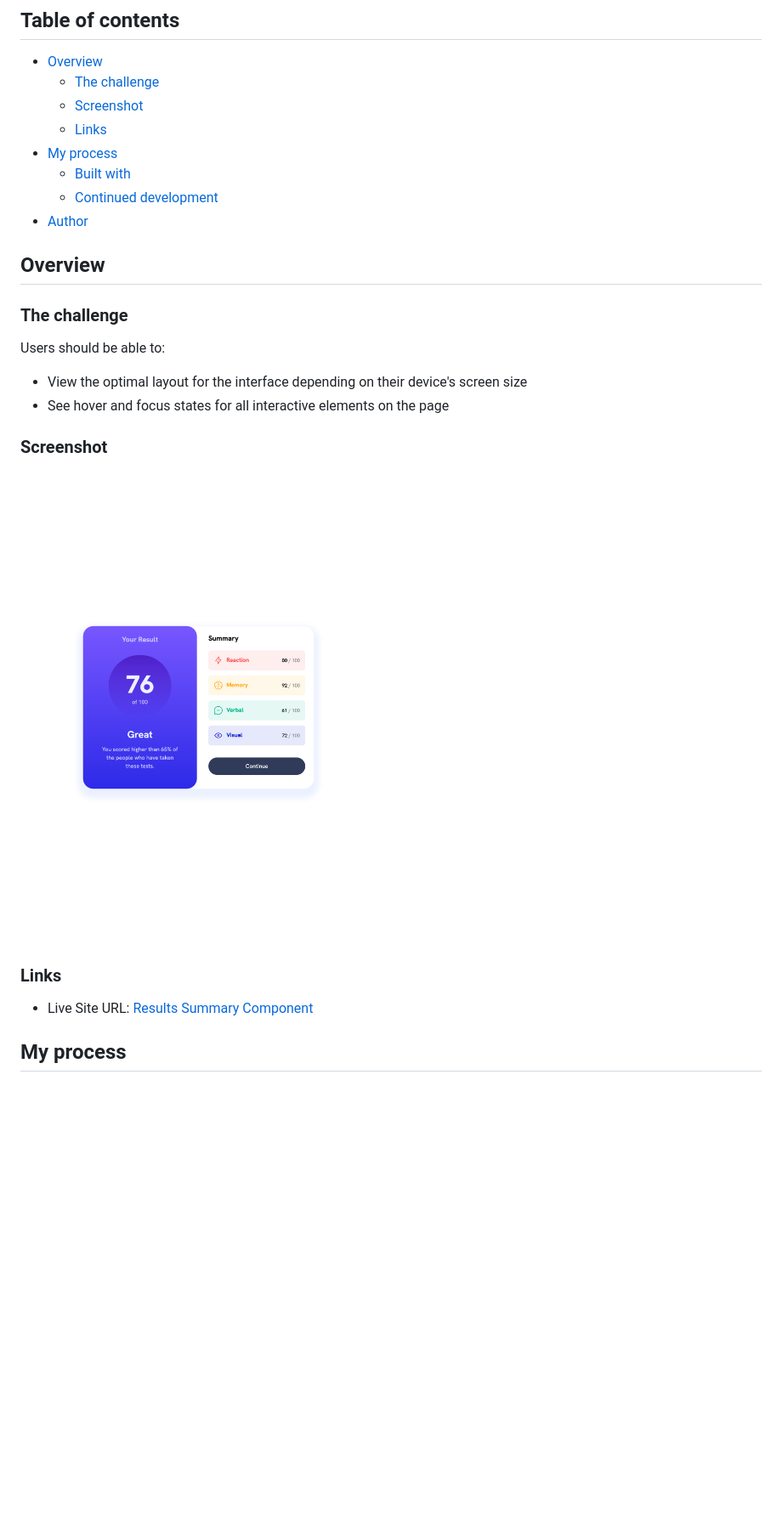
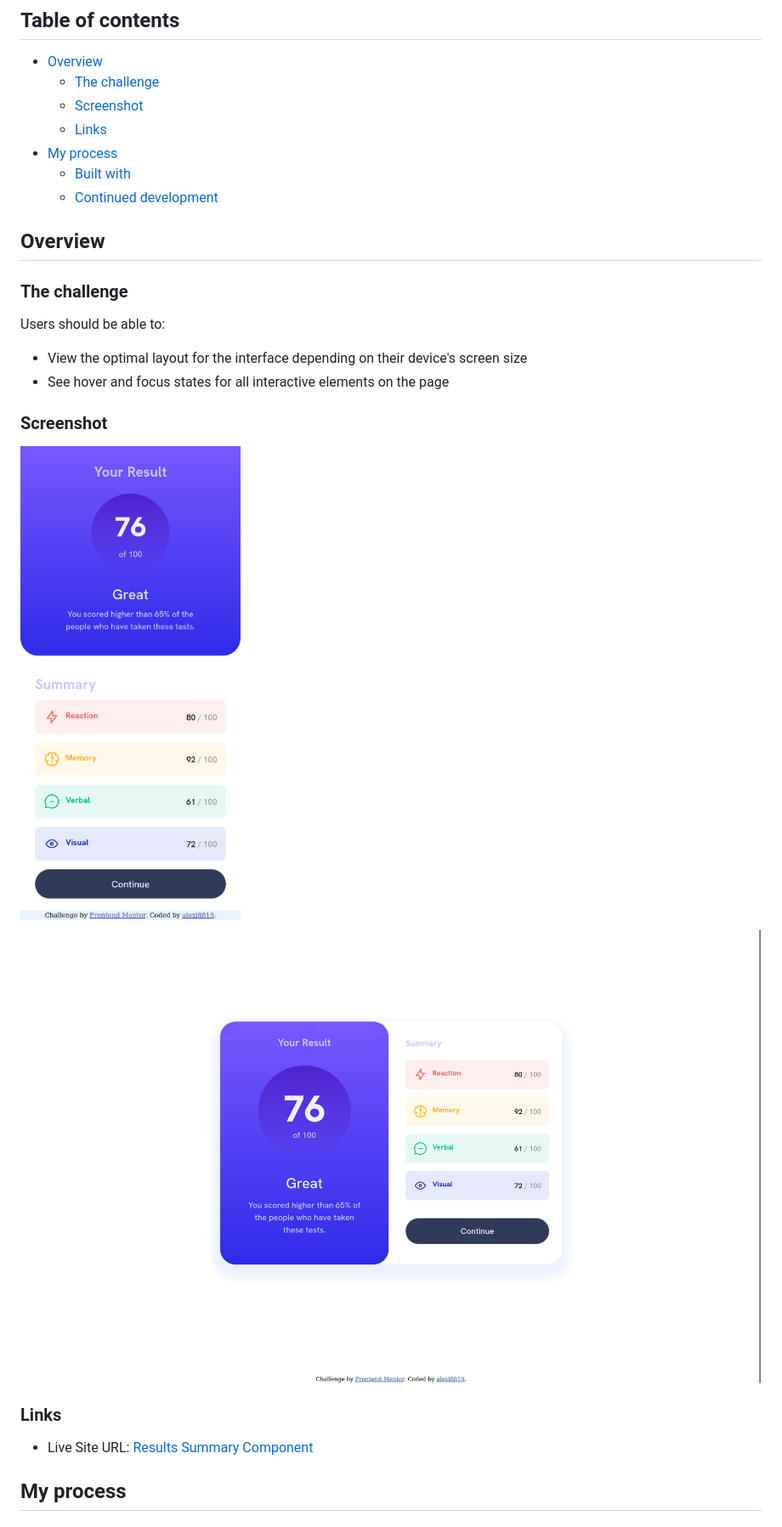
Before and after one commit to alexl8819/results-summary-component, a Markdown page: README.md, the part around the change printed below. Shown: that part at 85% size. GitHub-like rendering; pictures changed too: screenshot.png (deleted), screenshots/desktop.png (added), screenshots/mobile.png (added); blank space fills up the shorter version.

```diff
--- a/README.md
+++ b/README.md
@@ -11,7 +11,6 @@ This is a solution to the [Results summary component challenge on Frontend Mento
 - [My process](#my-process)
   - [Built with](#built-with)
   - [Continued development](#continued-development)
-- [Author](#author)
 
 ## Overview
 
@@ -24,7 +23,8 @@ Users should be able to:
 
 ### Screenshot
 
-![Screenshot](./screenshot.png)
+![Mobile Screenshot](./screenshots/mobile.png)
+![Desktop Screenshot](./screenshots/desktop.png)
 
 ### Links
 
```
Also changed, not shown: other parts of README.md (+2 -7 lines), 6 other files.
